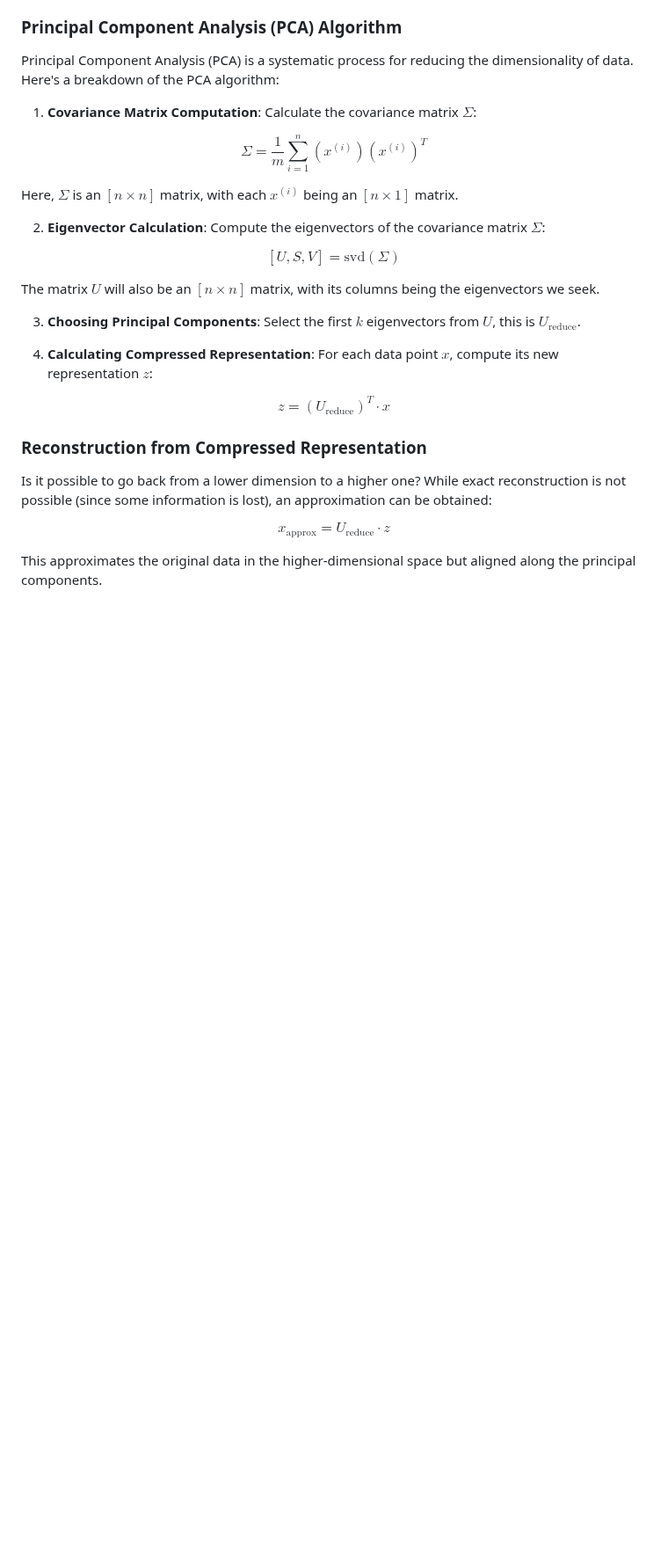
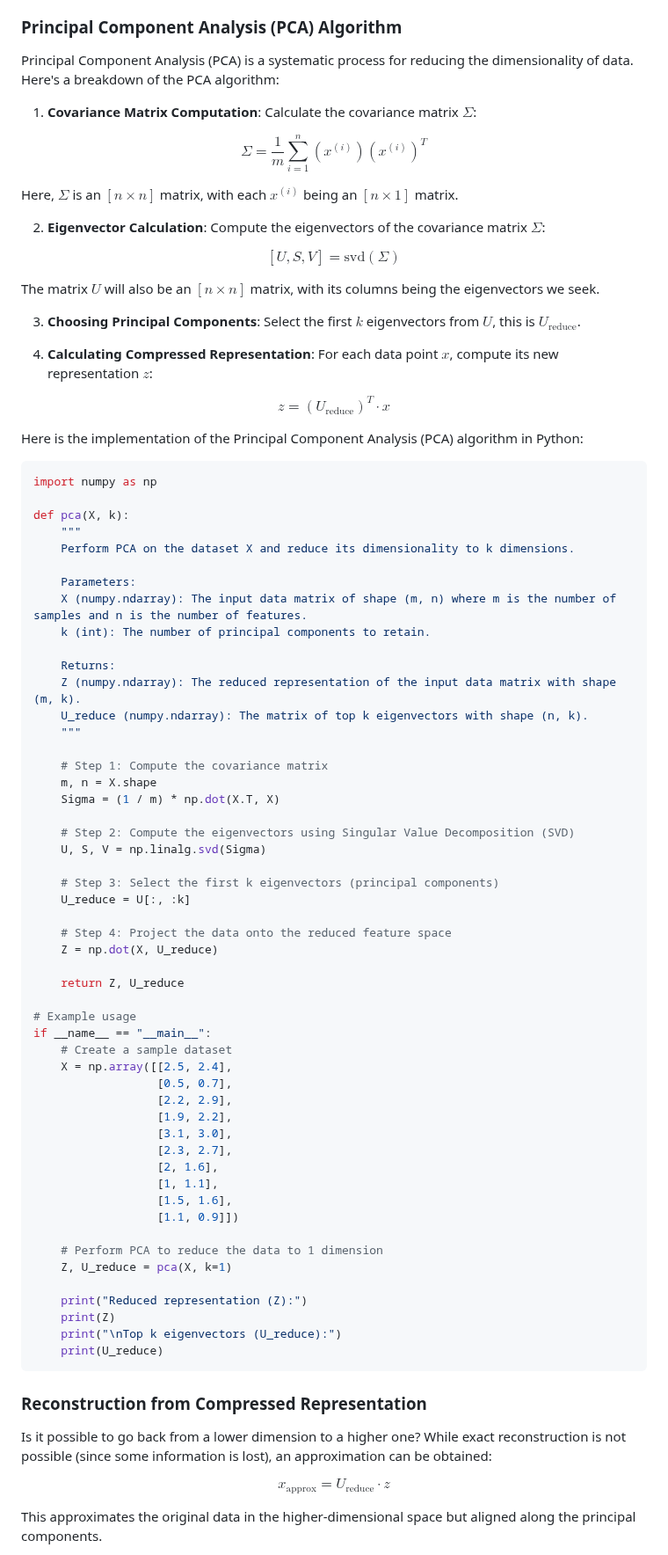
Before and after one commit to djeada/Stanford-Machine-Learning, a Markdown page: slides/14_dimensionality_reduction.md, the part around one of its changes. Shown at 88% size. Rendered like a GitHub page; blank space fills up the shorter version.

````diff
--- a/slides/14_dimensionality_reduction.md
+++ b/slides/14_dimensionality_reduction.md
@@ -89,6 +76,62 @@ The matrix $U$ will also be an $[n \times n]$ matrix, with its columns being the
 
 $$z = (U_{\text{reduce}})^T \cdot x$$
 
+Here is the implementation of the Principal Component Analysis (PCA) algorithm in Python:
+
+```python
+import numpy as np
+
+def pca(X, k):
+    """
+    Perform PCA on the dataset X and reduce its dimensionality to k dimensions.
+
+    Parameters:
+    X (numpy.ndarray): The input data matrix of shape (m, n) where m is the number of samples and n is the number of features.
+    k (int): The number of principal components to retain.
+
+    Returns:
+    Z (numpy.ndarray): The reduced representation of the input data matrix with shape (m, k).
+    U_reduce (numpy.ndarray): The matrix of top k eigenvectors with shape (n, k).
+    """
+
+    # Step 1: Compute the covariance matrix
+    m, n = X.shape
+    Sigma = (1 / m) * np.dot(X.T, X)
+
+    # Step 2: Compute the eigenvectors using Singular Value Decomposition (SVD)
+    U, S, V = np.linalg.svd(Sigma)
+
+    # Step 3: Select the first k eigenvectors (principal components)
+    U_reduce = U[:, :k]
+
+    # Step 4: Project the data onto the reduced feature space
+    Z = np.dot(X, U_reduce)
+
+    return Z, U_reduce
+
+# Example usage
+if __name__ == "__main__":
+    # Create a sample dataset
+    X = np.array([[2.5, 2.4],
+                  [0.5, 0.7],
+                  [2.2, 2.9],
+                  [1.9, 2.2],
+                  [3.1, 3.0],
+                  [2.3, 2.7],
+                  [2, 1.6],
+                  [1, 1.1],
+                  [1.5, 1.6],
+                  [1.1, 0.9]])
+
+    # Perform PCA to reduce the data to 1 dimension
+    Z, U_reduce = pca(X, k=1)
+
+    print("Reduced representation (Z):")
+    print(Z)
+    print("\nTop k eigenvectors (U_reduce):")
+    print(U_reduce)
+```
+
 ### Reconstruction from Compressed Representation
 
 Is it possible to go back from a lower dimension to a higher one? While exact reconstruction is not possible (since some information is lost), an approximation can be obtained:
````
Also changed, not shown: other parts of slides/14_dimensionality_reduction.md (+24 -14 lines).
